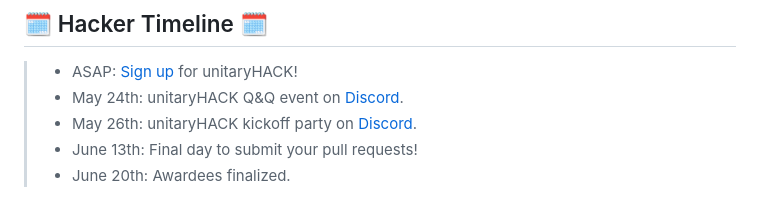
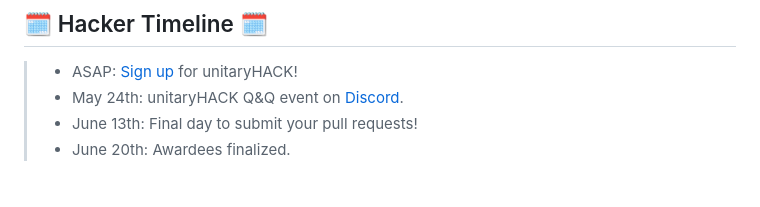
Before and after one commit to unitaryfund/unitaryhack2023, a Markdown page: pages/hacker-guide.md, the part around the change. Drawn GitHub-style.

Commit message:
remove kickoff party

```diff
--- a/pages/hacker-guide.md
+++ b/pages/hacker-guide.md
@@ -14,7 +14,6 @@ No matter your experience in quantum tech or open source communities, **you** ca
 
 > - ASAP: [Sign up](https://airtable.com/shrKvcL9mtkuWJmg6) for unitaryHACK!
 > - May 24th: unitaryHACK Q&Q event on [Discord](http://discord.unitary.fund/).
-> - May 26th: unitaryHACK kickoff party on [Discord](http://discord.unitary.fund/).
 > - June 13th: Final day to submit your pull requests!
 > - June 20th: Awardees finalized.
 
```
